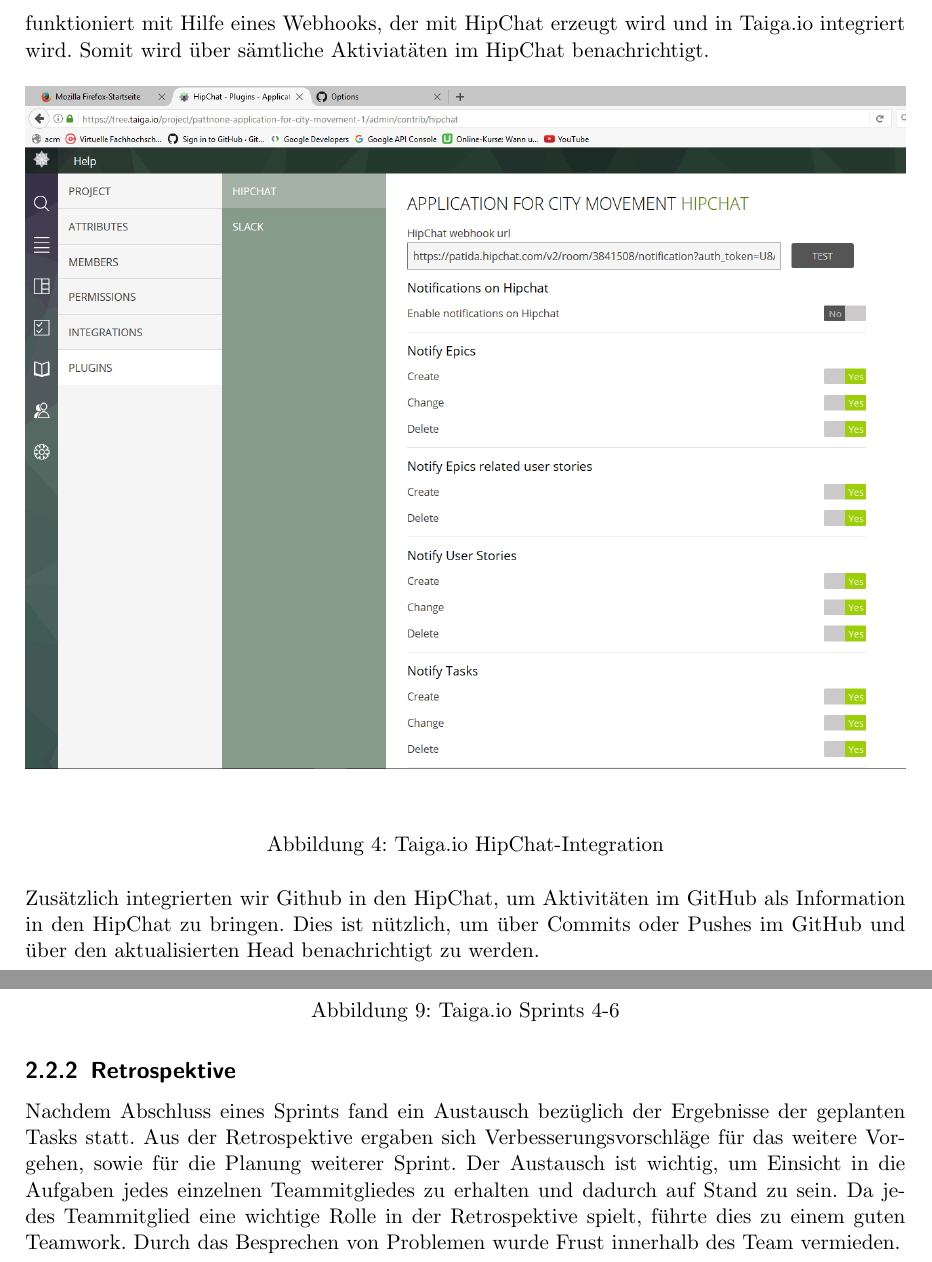
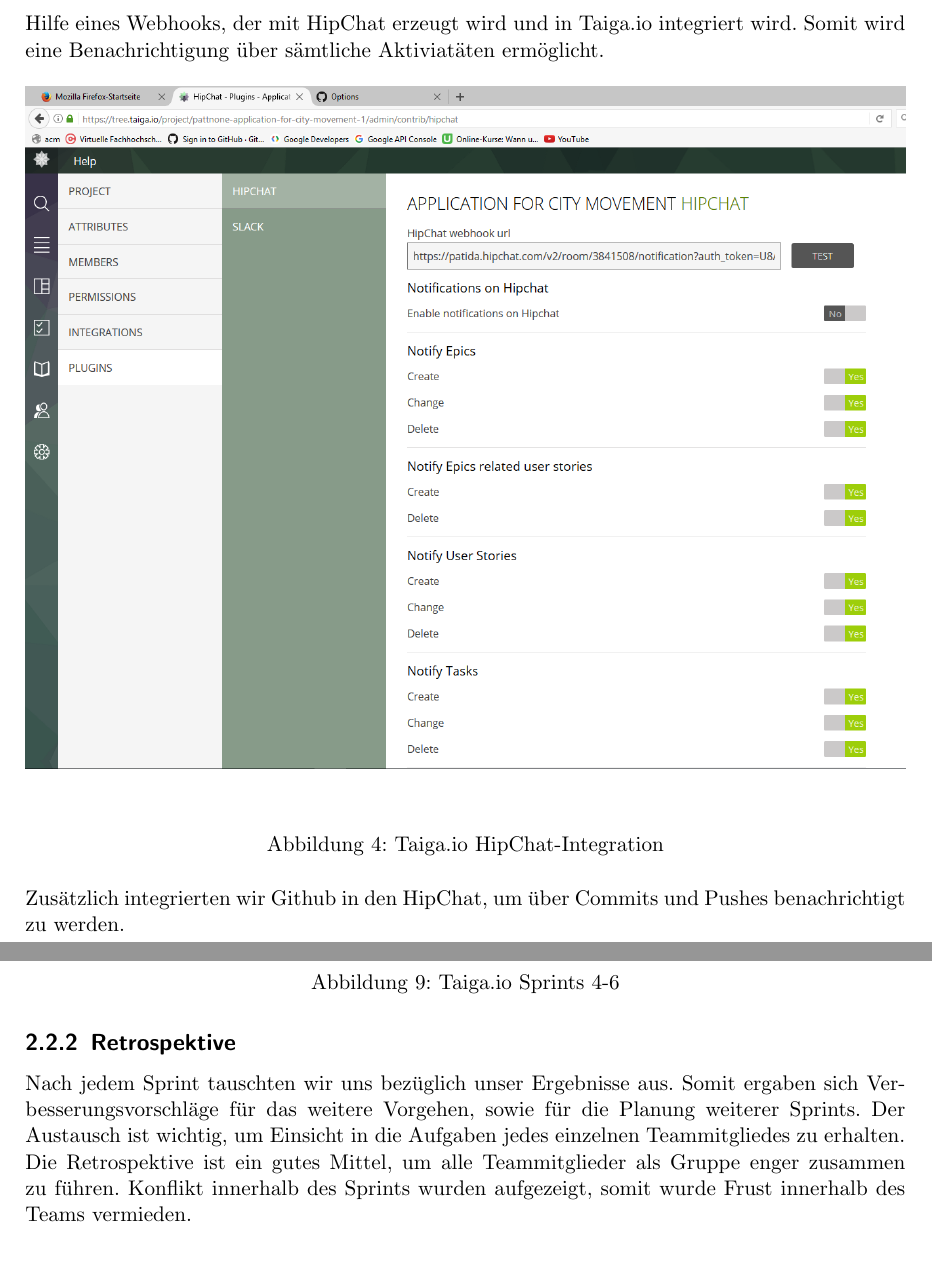
Before and after one commit to Patida/acm, a LaTeX document (documentation/first.tex): two parts of pages 9 and 12 of 39, joined at a grey line, cut so that both start at the same text. Compiled offline with pdfLaTeX.

Commit message:
Aktualisierte Pictures und Endfassung Doku

```diff
--- a/documentation/first.tex
+++ b/documentation/first.tex
@@ -183,7 +183,7 @@
 
 \subsection{Integration HipChat}
 
-Um eine schnelle Kommunikation innerhalb des Projekts entschieden wir uns f"ur eine Chat-L"osung die sowohl als Windows-Applikation als auch als Smartphone-App verf"ugbar ist. F"ur die Durchf"uhrung des Projektes nutzten wir HipChat von Altlassian. Die Integration in Taiga.io funktioniert mit Hilfe eines Webhooks, der mit HipChat erzeugt wird und in Taiga.io integriert wird. Somit wird "uber s"amtliche Aktiviat"aten im HipChat benachrichtigt.
+Um eine schnelle Kommunikation innerhalb des Projekts entschieden wir uns f"ur eine Chat-L"osung, die als Windows-Applikation und Smartphone-App verf"ugbar ist. F"ur die Durchf"uhrung des Projektes nutzten wir HipChat von Atlassian. Die Integration in Taiga.io funktioniert mit Hilfe eines Webhooks, der mit HipChat erzeugt wird und in Taiga.io integriert wird. Somit wird eine Benachrichtigung "uber s"amtliche Aktiviat"aten erm"oglicht.
 
 \begin{figure} [H]
 \begin{center}
@@ -194,8 +194,7 @@
 \end{center}
 \end{figure}
 
-Zus"atzlich integrierten wir Github in den HipChat, um Aktivit"aten im GitHub als Information in den HipChat zu bringen.
-Dies ist n"utzlich, um "uber Commits oder Pushes im GitHub und "uber den aktualisierten Head benachrichtigt zu werden.
+Zus"atzlich integrierten wir Github in den HipChat, um "uber Commits und Pushes benachrichtigt zu werden.
 
 \begin{figure} [H]
 \begin{center}
@@ -264,14 +262,12 @@
 
 \subsection{Retrospektive}
 
-Nachdem Abschluss eines Sprints fand ein Austausch
-bezüglich der Ergebnisse der geplanten Tasks statt.
-Aus der Retrospektive ergaben sich
-Verbesserungsvorschläge für das weitere Vorgehen,
-sowie für die Planung weiterer Sprint.
+Nach jedem Sprint tauschten wir uns
+bez"uglich unser Ergebnisse aus.
+Somit ergaben sich Verbesserungsvorschläge für das weitere Vorgehen,
+sowie für die Planung weiterer Sprints.
 Der Austausch ist wichtig, um Einsicht in die
-Aufgaben jedes einzelnen Teammitgliedes zu erhalten
-und dadurch auf Stand zu sein. Da jedes Teammitglied eine wichtige Rolle in der Retrospektive spielt, führte dies zu einem guten Teamwork. Durch das Besprechen von Problemen wurde Frust innerhalb des Team vermieden.
+Aufgaben jedes einzelnen Teammitgliedes zu erhalten. Die Retrospektive ist ein gutes Mittel, um alle Teammitglieder als Gruppe enger zusammen zu f"uhren. Konflikt innerhalb des Sprints wurden aufgezeigt, somit wurde Frust innerhalb des Teams vermieden.
 
 \chapter{Produktanforderungen}
 
```
Also changed, not shown: documentation/first.pdf, documentation/sprint_1.JPG, documentation/sprint_2.JPG, documentation/first.tex (25 more changed lines), 5 other files.
